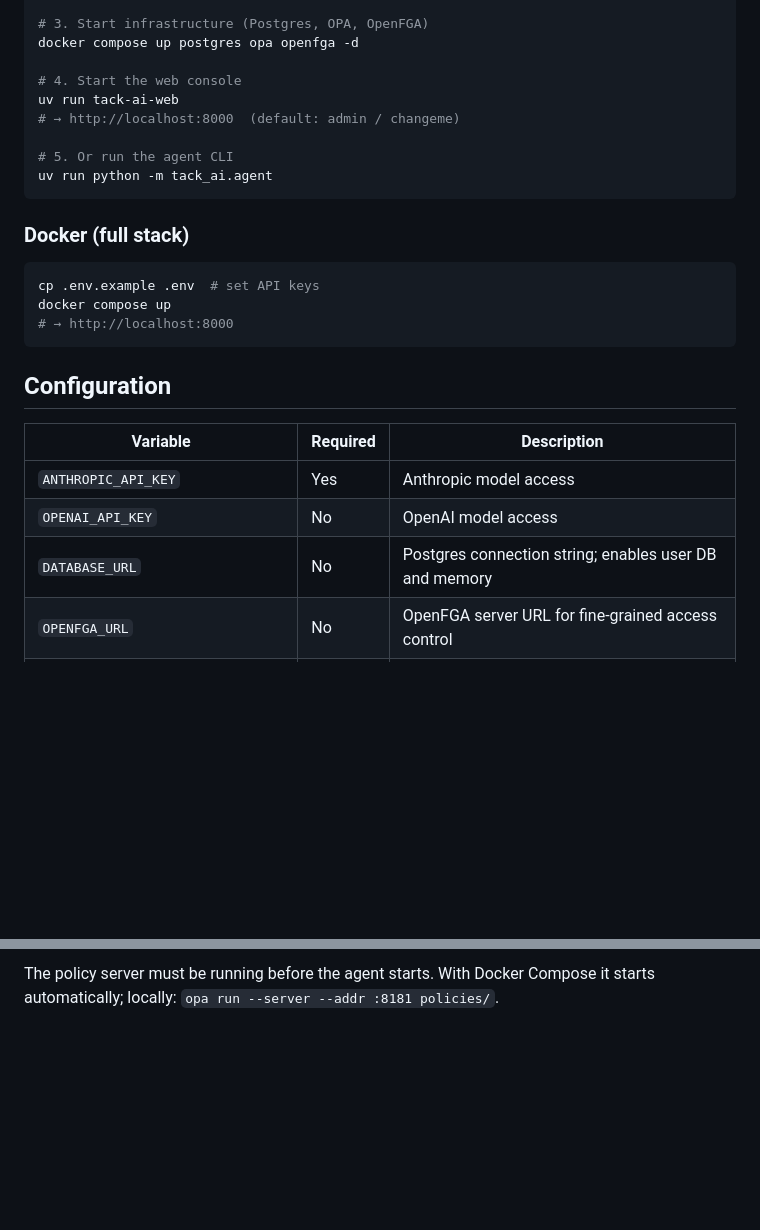
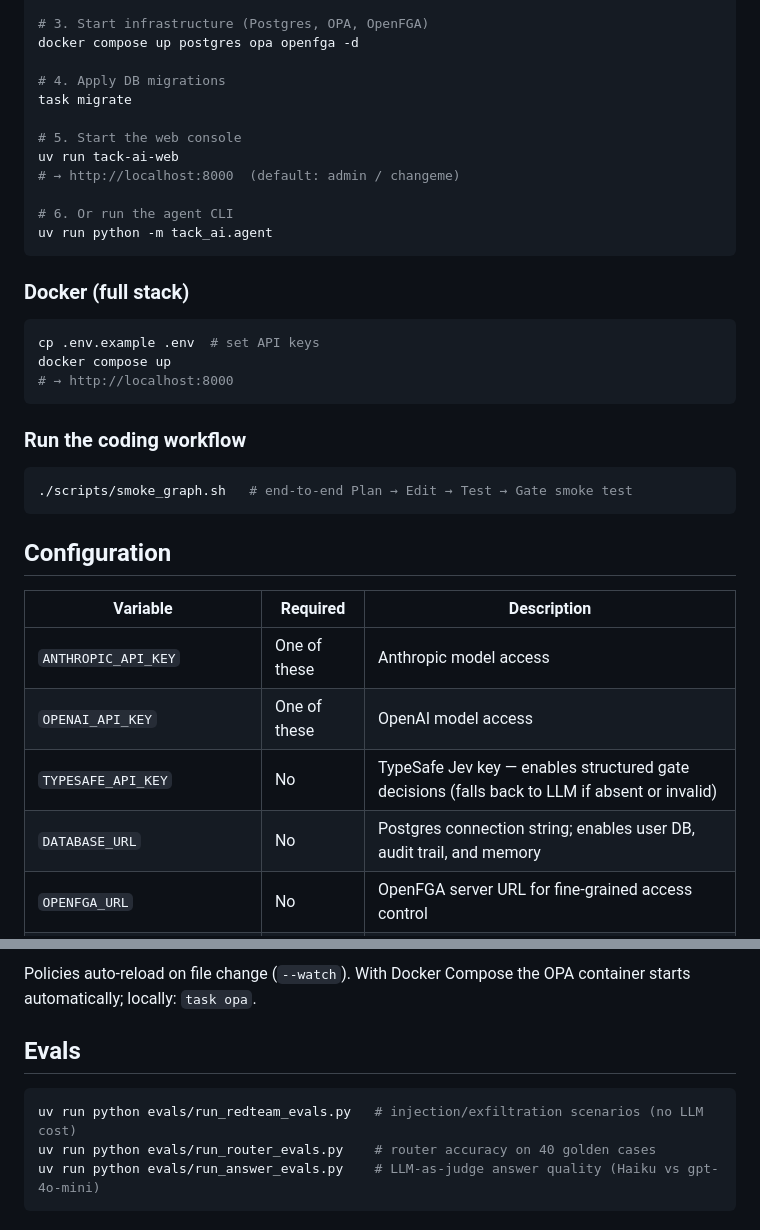
Before and after one commit to SkylarHoughtonGithub/tack-ai, a Markdown page: README.md, 2 parts joined by grey strips. Rendered like a GitHub page; blank space fills up the shorter version.

````diff
--- a/README.md
+++ b/README.md
@@ -72,11 +78,14 @@ cp .env.example .env
 # 3. Start infrastructure (Postgres, OPA, OpenFGA)
 docker compose up postgres opa openfga -d
 
-# 4. Start the web console
+# 4. Apply DB migrations
+task migrate
+
+# 5. Start the web console
 uv run tack-ai-web
 # → http://localhost:8000  (default: admin / changeme)
 
-# 5. Or run the agent CLI
+# 6. Or run the agent CLI
 uv run python -m tack_ai.agent
 ```
 
@@ -88,13 +97,20 @@ docker compose up
 # → http://localhost:8000
 ```
 
+### Run the coding workflow
+
+```bash
+./scripts/smoke_graph.sh   # end-to-end Plan → Edit → Test → Gate smoke test
+```
+
 ## Configuration
 
 | Variable | Required | Description |
 |----------|----------|-------------|
-| `ANTHROPIC_API_KEY` | Yes | Anthropic model access |
-| `OPENAI_API_KEY` | No | OpenAI model access |
-| `DATABASE_URL` | No | Postgres connection string; enables user DB and memory |
+| `ANTHROPIC_API_KEY` | One of these | Anthropic model access |
+| `OPENAI_API_KEY` | One of these | OpenAI model access |
+| `TYPESAFE_API_KEY` | No | TypeSafe Jev key — enables structured gate decisions (falls back to LLM if absent or invalid) |
+| `DATABASE_URL` | No | Postgres connection string; enables user DB, audit trail, and memory |
 | `OPENFGA_URL` | No | OpenFGA server URL for fine-grained access control |
 | `WEB_USERNAME` / `WEB_PASSWORD` | No | Override default `admin` / `changeme` credentials |
 | `OIDC_PROVIDER` | No | `google`, `github`, or `oidc` for SSO login |
@@ -149,2 +191,10 @@ OPA policies live in `policies/`. They govern three things:
 
-The policy server must be running before the agent starts. With Docker Compose it starts automatically; locally: `opa run --server --addr :8181 policies/`.
+Policies auto-reload on file change (`--watch`). With Docker Compose the OPA container starts automatically; locally: `task opa`.
+
+## Evals
+
+```bash
+uv run python evals/run_redteam_evals.py   # injection/exfiltration scenarios (no LLM cost)
+uv run python evals/run_router_evals.py    # router accuracy on 40 golden cases
+uv run python evals/run_answer_evals.py    # LLM-as-judge answer quality (Haiku vs gpt-4o-mini)
+```
````
Also changed, not shown: other parts of README.md (+71 -39 lines).
